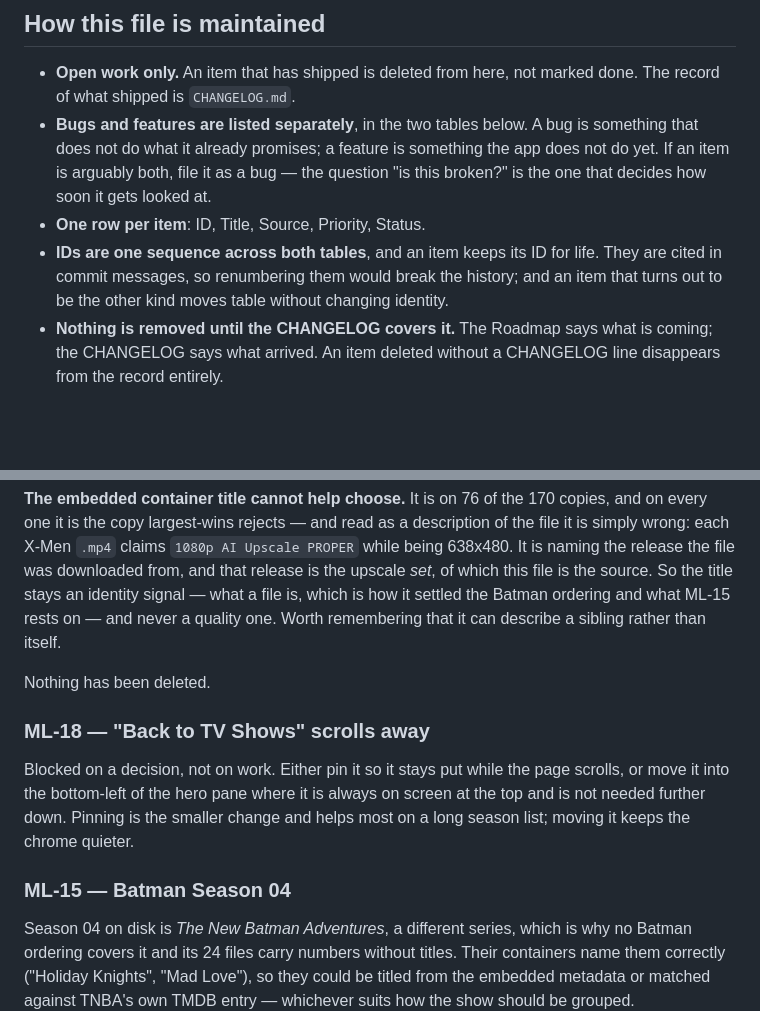
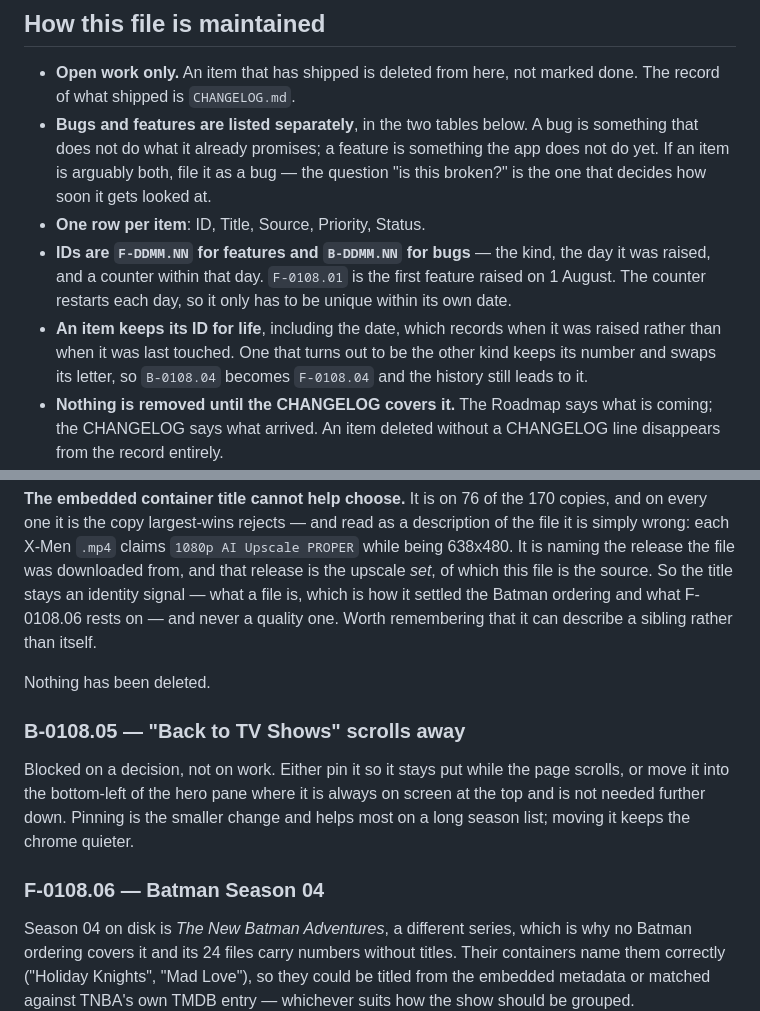
Before and after one commit to rachellofox/Media-Library, a Markdown page: Common/Roadmap.md, 2 parts joined by grey strips. GitHub-like rendering; blank space fills up the shorter version.

```diff
--- a/Common/Roadmap.md
+++ b/Common/Roadmap.md
@@ -11,10 +11,14 @@ Single source of truth for approved and open work.
   the app does not do yet. If an item is arguably both, file it as a bug — the
   question "is this broken?" is the one that decides how soon it gets looked at.
 - **One row per item**: ID, Title, Source, Priority, Status.
-- **IDs are one sequence across both tables**, and an item keeps its ID for
-  life. They are cited in commit messages, so renumbering them would break the
-  history; and an item that turns out to be the other kind moves table without
-  changing identity.
+- **IDs are `F-DDMM.NN` for features and `B-DDMM.NN` for bugs** — the kind, the
+  day it was raised, and a counter within that day. `F-0108.01` is the first
+  feature raised on 1 August. The counter restarts each day, so it only has to
+  be unique within its own date.
+- **An item keeps its ID for life**, including the date, which records when it
+  was raised rather than when it was last touched. One that turns out to be the
+  other kind keeps its number and swaps its letter, so `B-0108.04` becomes
+  `F-0108.04` and the history still leads to it.
 - **Nothing is removed until the CHANGELOG covers it.** The Roadmap says what is
   coming; the CHANGELOG says what arrived. An item deleted without a CHANGELOG
   line disappears from the record entirely.
@@ -141,19 +148,19 @@ description of the file it is simply wrong: each X-Men `.mp4` claims `1080p AI
 Upscale PROPER` while being 638x480. It is naming the release the file was
 downloaded from, and that release is the upscale *set*, of which this file is
 the source. So the title stays an identity signal — what a file is, which is how
-it settled the Batman ordering and what ML-15 rests on — and never a quality
+it settled the Batman ordering and what F-0108.06 rests on — and never a quality
 one. Worth remembering that it can describe a sibling rather than itself.
 
 Nothing has been deleted.
 
-### ML-18 — "Back to TV Shows" scrolls away
+### B-0108.05 — "Back to TV Shows" scrolls away
 
 Blocked on a decision, not on work. Either pin it so it stays put while the page
 scrolls, or move it into the bottom-left of the hero pane where it is always on
 screen at the top and is not needed further down. Pinning is the smaller change
 and helps most on a long season list; moving it keeps the chrome quieter.
 
-### ML-15 — Batman Season 04
+### F-0108.06 — Batman Season 04
 
 Season 04 on disk is *The New Batman Adventures*, a different series, which is why
 no Batman ordering covers it and its 24 files carry numbers without titles. Their
```
Also changed, not shown: other parts of Common/Roadmap.md (+18 -15 lines), CONTRIBUTING.md (+30 -3 lines).
